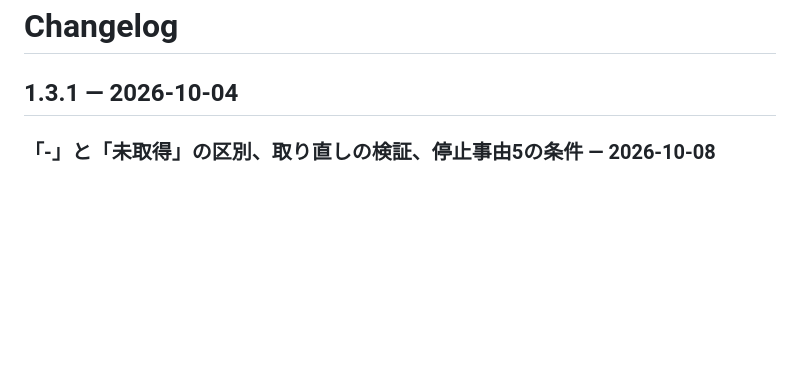
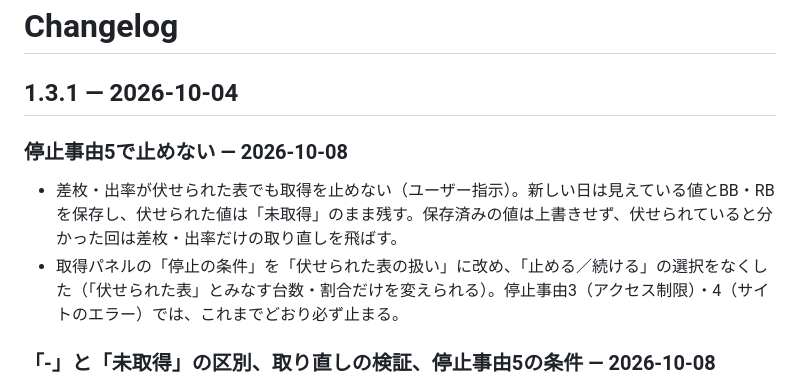
Before and after one commit to daisan-me/JokersEye, a Markdown page: CHANGELOG.md, the part around the change. Drawn GitHub-style; blank space fills up the shorter version.

```diff
--- a/CHANGELOG.md
+++ b/CHANGELOG.md
@@ -1,6 +1,11 @@
 # Changelog
 
 ## 1.3.1 — 2026-10-04
+
+### 停止事由5で止めない — 2026-10-08
+
+- 差枚・出率が伏せられた表でも取得を止めない（ユーザー指示）。新しい日は見えている値とBB・RBを保存し、伏せられた値は「未取得」のまま残す。保存済みの値は上書きせず、伏せられていると分かった回は差枚・出率だけの取り直しを飛ばす。
+- 取得パネルの「停止の条件」を「伏せられた表の扱い」に改め、「止める／続ける」の選択をなくした（「伏せられた表」とみなす台数・割合だけを変えられる）。停止事由3（アクセス制限）・4（サイトのエラー）では、これまでどおり必ず止まる。
 
 ### 「-」と「未取得」の区別、取り直しの検証、停止事由5の条件 — 2026-10-08
 
```
Also changed, not shown: AGENTS.md (+2 -2 lines), docs/handoff.md (+7 -0 lines).
